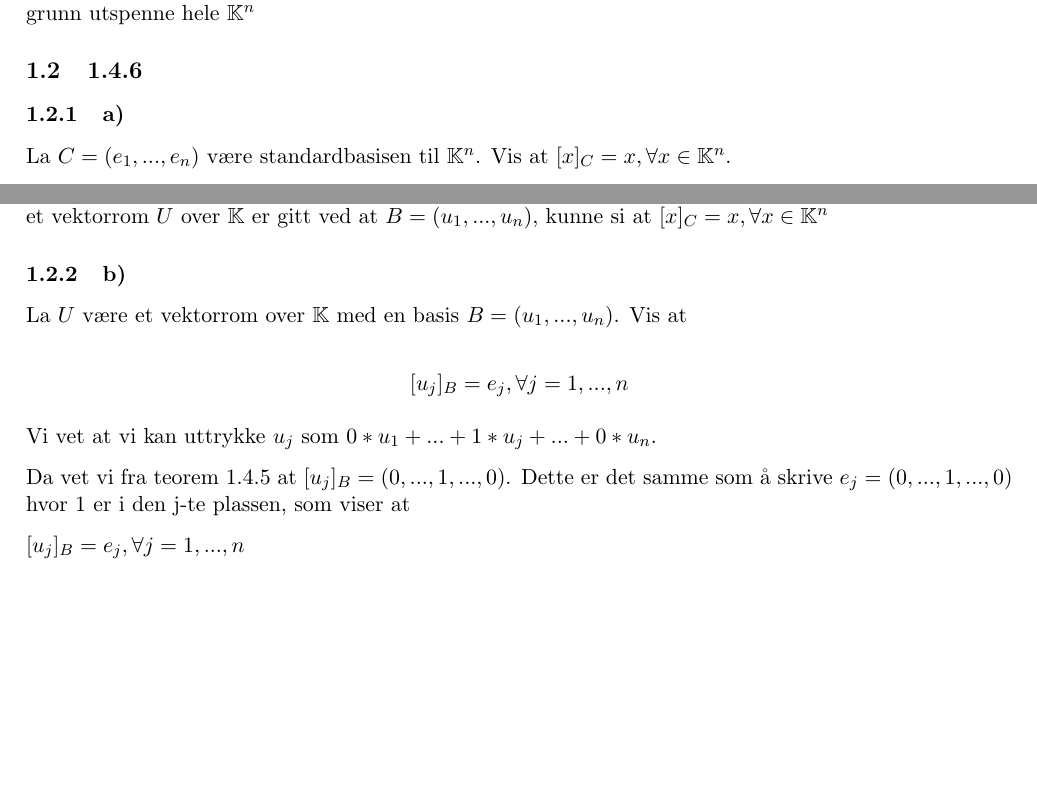
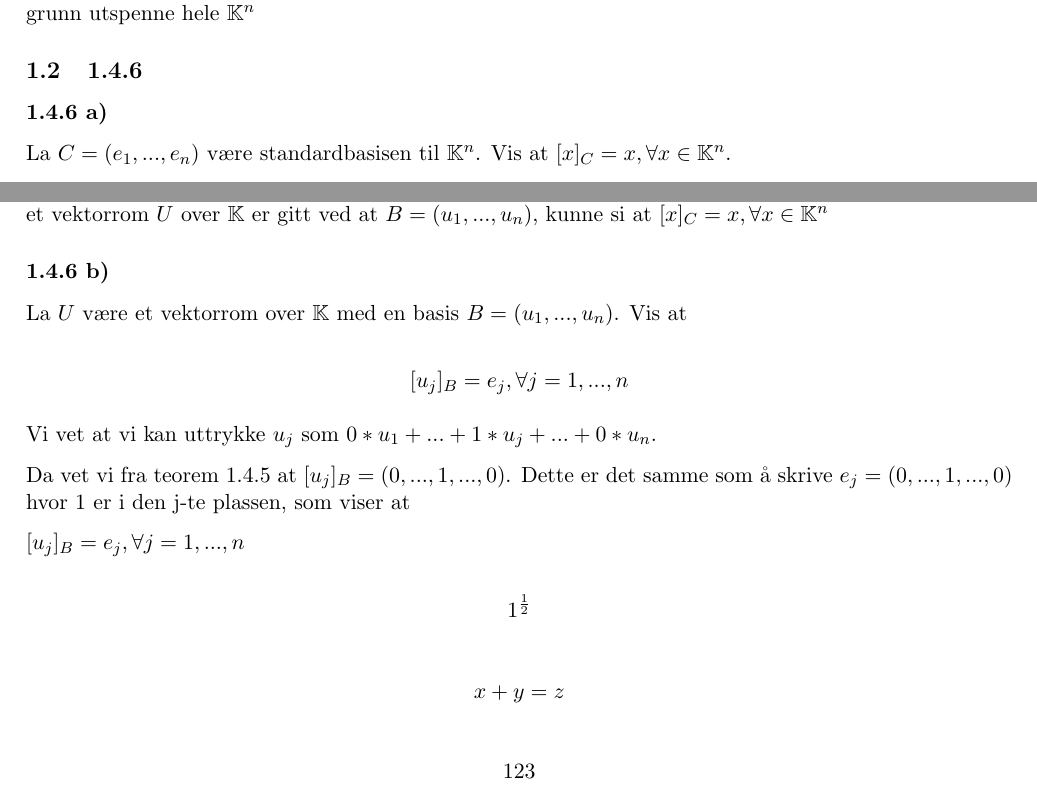
Before and after one commit to OliverOE1509/MAT1125, a LaTeX document (Obliger/oblig1.tex): two parts of page 2 of 2, joined at a grey line, cut so that both start at the same text, the shorter picture padded with empty space. Compiled offline with pdfLaTeX.

```diff
--- a/Obliger/oblig1.tex
+++ b/Obliger/oblig1.tex
@@ -6,9 +6,7 @@
 \usepackage{parskip} % cleaner spacing
 \usepackage{enumitem}
 \usepackage{amssymb}
-\documentclass{article}
-\usepackage{blindtext}
-\usepackage{titlesec}
+
 \title{Sections and Chapters}
 
 \newtheorem{definition}{Definisjon}
@@ -72,7 +70,7 @@
 
 
 \subsection{1.4.6}
-\subsubsection{a)}
+\subsubsection*{1.4.6 a)}
 
 La $C = (e_1,..., e_n)$ være standardbasisen til $\mathbb{K}^n$. Vis at $[ x ]_C = x, \forall x \in \mathbb{K}^n$.
 
@@ -95,7 +93,7 @@
 
 
 
-\subsubsection{b)}
+\subsubsection*{1.4.6 b)}
 
 La $U$ være et vektorrom over $\mathbb{K}$ med en basis $B=(u_1,...,u_n)$. Vis at
 
@@ -111,6 +109,17 @@
 
 
 
+\[
+     1^{ \frac{1} {2} }
+\]
+
+\[
+     x + y = z
+\]
+
+\[
+     123
+\]
 
 
 \end{document}
```
Also changed, not shown: Obliger/oblig1.pdf (deleted), Obliger/oblig2.tex (added), Obliger/out/oblig1.pdf (added), README.md, references.bib (deleted), Obliger/oblig1.tex (2 more changed lines), 2 other files.
